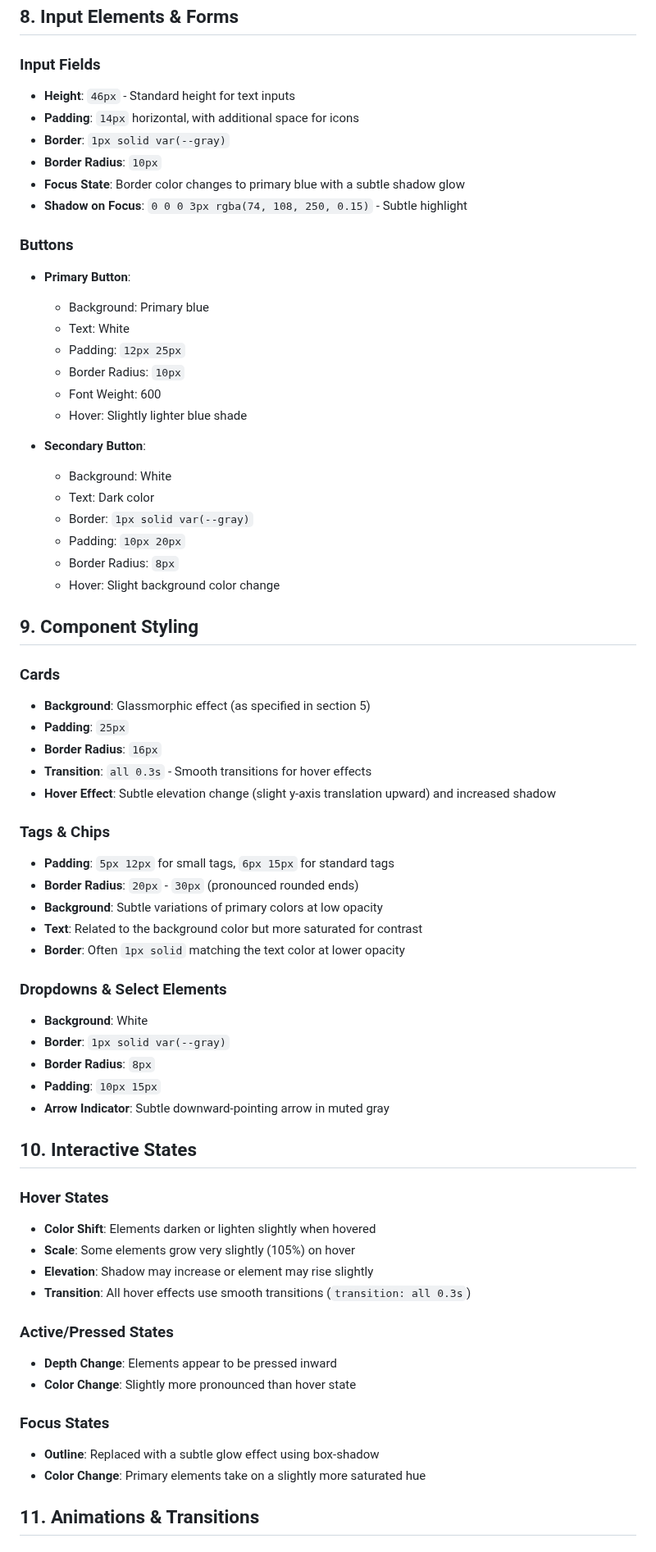
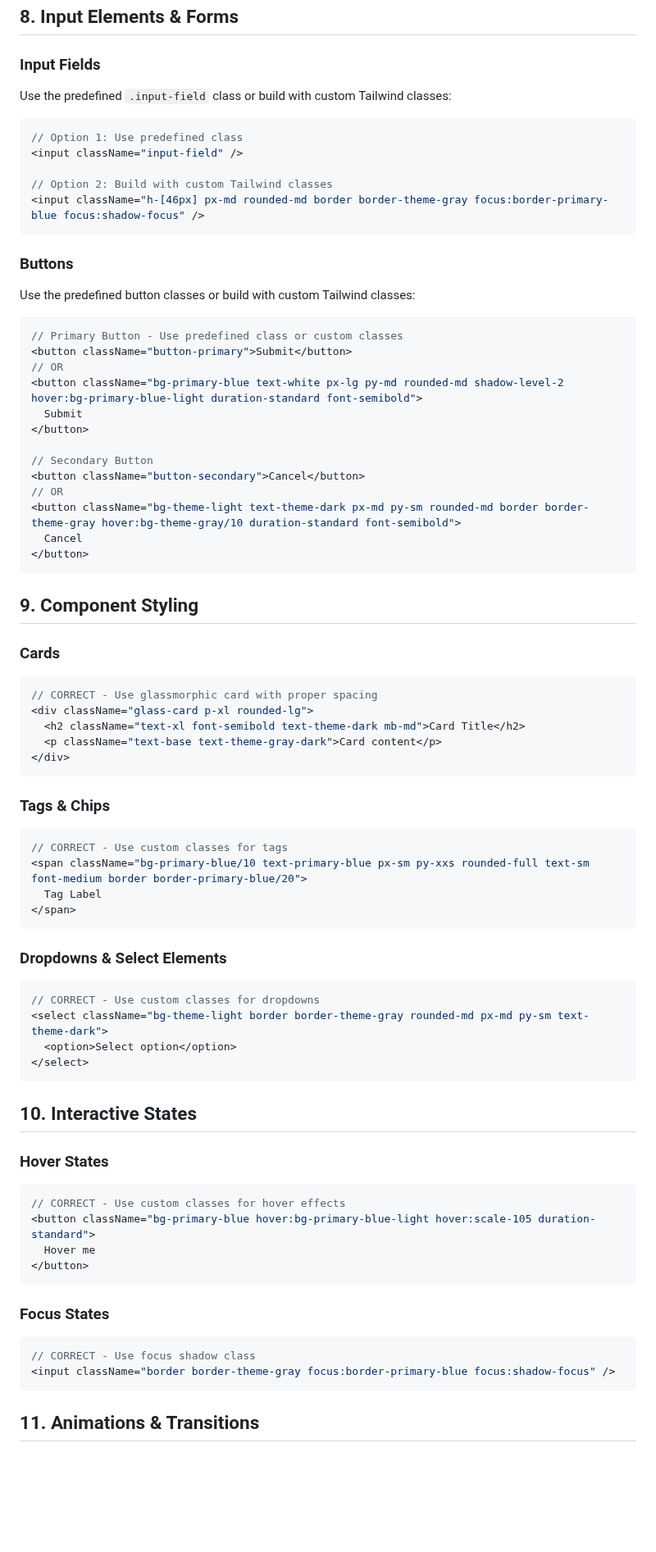
Before and after one commit to Rone10/ligaye_dot_com, a Markdown page: documents/style-guide.md, the part around one of its changes. Shown at 82% size. Rendered like a GitHub page; blank space fills up the shorter version.

Commit message:
fix: enhance Tailwind CSS usage guidelines in base-knowledge and style-guide documents for improved consistency and adherence to design principles

````diff
--- a/documents/style-guide.md
+++ b/documents/style-guide.md
@@ -95,68 +159,77 @@ Rounded corners are applied consistently throughout the interface.
 ## 8. Input Elements & Forms
 
 ### Input Fields
-- **Height**: `46px` - Standard height for text inputs
-- **Padding**: `14px` horizontal, with additional space for icons
-- **Border**: `1px solid var(--gray)`
-- **Border Radius**: `10px`
-- **Focus State**: Border color changes to primary blue with a subtle shadow glow
-- **Shadow on Focus**: `0 0 0 3px rgba(74, 108, 250, 0.15)` - Subtle highlight
+Use the predefined `.input-field` class or build with custom Tailwind classes:
+
+```tsx
+// Option 1: Use predefined class
+<input className="input-field" />
+
+// Option 2: Build with custom Tailwind classes
+<input className="h-[46px] px-md rounded-md border border-theme-gray focus:border-primary-blue focus:shadow-focus" />
+```
 
 ### Buttons
-- **Primary Button**:
-  - Background: Primary blue
-  - Text: White
-  - Padding: `12px 25px`
-  - Border Radius: `10px`
-  - Font Weight: 600
-  - Hover: Slightly lighter blue shade
+Use the predefined button classes or build with custom Tailwind classes:
 
-- **Secondary Button**:
-  - Background: White
-  - Text: Dark color
-  - Border: `1px solid var(--gray)`
-  - Padding: `10px 20px`
-  - Border Radius: `8px`
-  - Hover: Slight background color change
+```tsx
+// Primary Button - Use predefined class or custom classes
+<button className="button-primary">Submit</button>
+// OR
+<button className="bg-primary-blue text-white px-lg py-md rounded-md shadow-level-2 hover:bg-primary-blue-light duration-standard font-semibold">
+  Submit
+</button>
+
+// Secondary Button
+<button className="button-secondary">Cancel</button>
+// OR
+<button className="bg-theme-light text-theme-dark px-md py-sm rounded-md border border-theme-gray hover:bg-theme-gray/10 duration-standard font-semibold">
+  Cancel
+</button>
+```
 
 ## 9. Component Styling
 
 ### Cards
-- **Background**: Glassmorphic effect (as specified in section 5)
-- **Padding**: `25px`
-- **Border Radius**: `16px`
-- **Transition**: `all 0.3s` - Smooth transitions for hover effects
-- **Hover Effect**: Subtle elevation change (slight y-axis translation upward) and increased shadow
+```tsx
+// CORRECT - Use glassmorphic card with proper spacing
+<div className="glass-card p-xl rounded-lg">
+  <h2 className="text-xl font-semibold text-theme-dark mb-md">Card Title</h2>
+  <p className="text-base text-theme-gray-dark">Card content</p>
+</div>
+```
 
 ### Tags & Chips
-- **Padding**: `5px 12px` for small tags, `6px 15px` for standard tags
-- **Border Radius**: `20px` - `30px` (pronounced rounded ends)
-- **Background**: Subtle variations of primary colors at low opacity
-- **Text**: Related to the background color but more saturated for contrast
-- **Border**: Often `1px solid` matching the text color at lower opacity
+```tsx
+// CORRECT - Use custom classes for tags
+<span className="bg-primary-blue/10 text-primary-blue px-sm py-xxs rounded-full text-sm font-medium border border-primary-blue/20">
+  Tag Label
+</span>
+```
 
 ### Dropdowns & Select Elements
-- **Background**: White
-- **Border**: `1px solid var(--gray)`
-- **Border Radius**: `8px`
-- **Padding**: `10px 15px`
-- **Arrow Indicator**: Subtle downward-pointing arrow in muted gray
+```tsx
+// CORRECT - Use custom classes for dropdowns
+<select className="bg-theme-light border border-theme-gray rounded-md px-md py-sm text-theme-dark">
+  <option>Select option</option>
+</select>
+```
 
 ## 10. Interactive States
 
 ### Hover States
-- **Color Shift**: Elements darken or lighten slightly when hovered
-- **Scale**: Some elements grow very slightly (105%) on hover
-- **Elevation**: Shadow may increase or element may rise slightly
-- **Transition**: All hover effects use smooth transitions (`transition: all 0.3s`)
-
-### Active/Pressed States
-- **Depth Change**: Elements appear to be pressed inward
-- **Color Change**: Slightly more pronounced than hover state
+```tsx
+// CORRECT - Use custom classes for hover effects
+<button className="bg-primary-blue hover:bg-primary-blue-light hover:scale-105 duration-standard">
+  Hover me
+</button>
+```
 
 ### Focus States
-- **Outline**: Replaced with a subtle glow effect using box-shadow
-- **Color Change**: Primary elements take on a slightly more saturated hue
+```tsx
+// CORRECT - Use focus shadow class
+<input className="border border-theme-gray focus:border-primary-blue focus:shadow-focus" />
+```
 
 ## 11. Animations & Transitions
 
````
Also changed, not shown: other parts of documents/style-guide.md (+189 -90 lines), documents/base-knowledge.md (+33 -0 lines).
